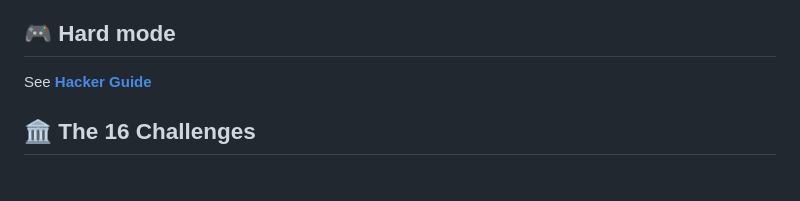
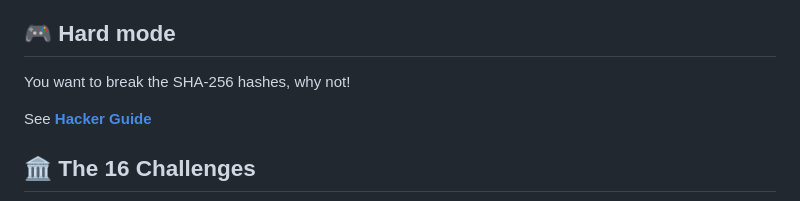
Before and after one commit to Anadema/Cryptographia, a Markdown page: README.md, the part around the change. Rendered like a GitHub page; blank space fills up the shorter version.

```diff
--- a/README.md
+++ b/README.md
@@ -17,6 +17,8 @@ Cryptographia is an educational web game featuring **16 progressive cryptographi
 6. Collect all 16 flags to become **Code Master**
 
 ## 🎮 Hard mode
+
+You want to break the SHA-256 hashes, why not!
 
 See **[Hacker Guide](https://github.com/Anadema/Cryptographia/blob/main/Hacker_guide.md)**
 
```
